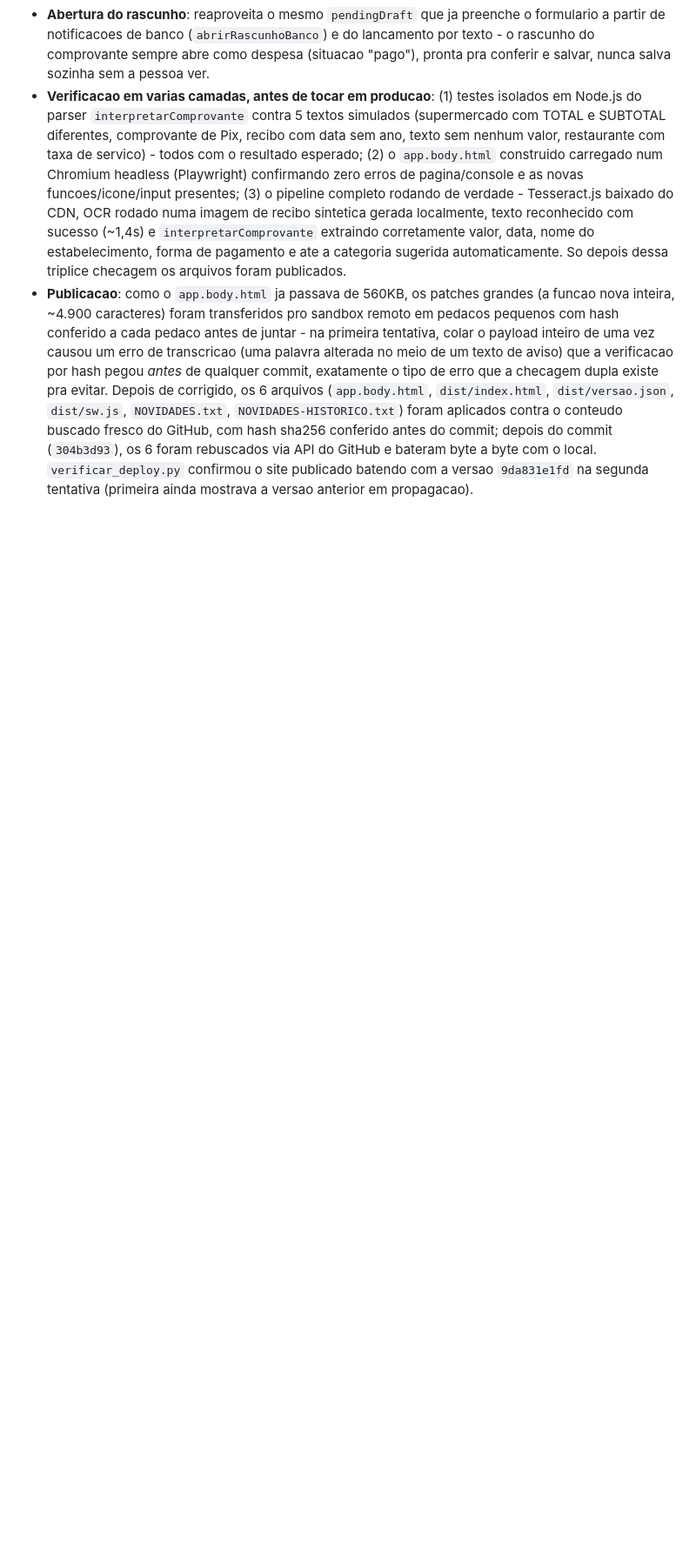
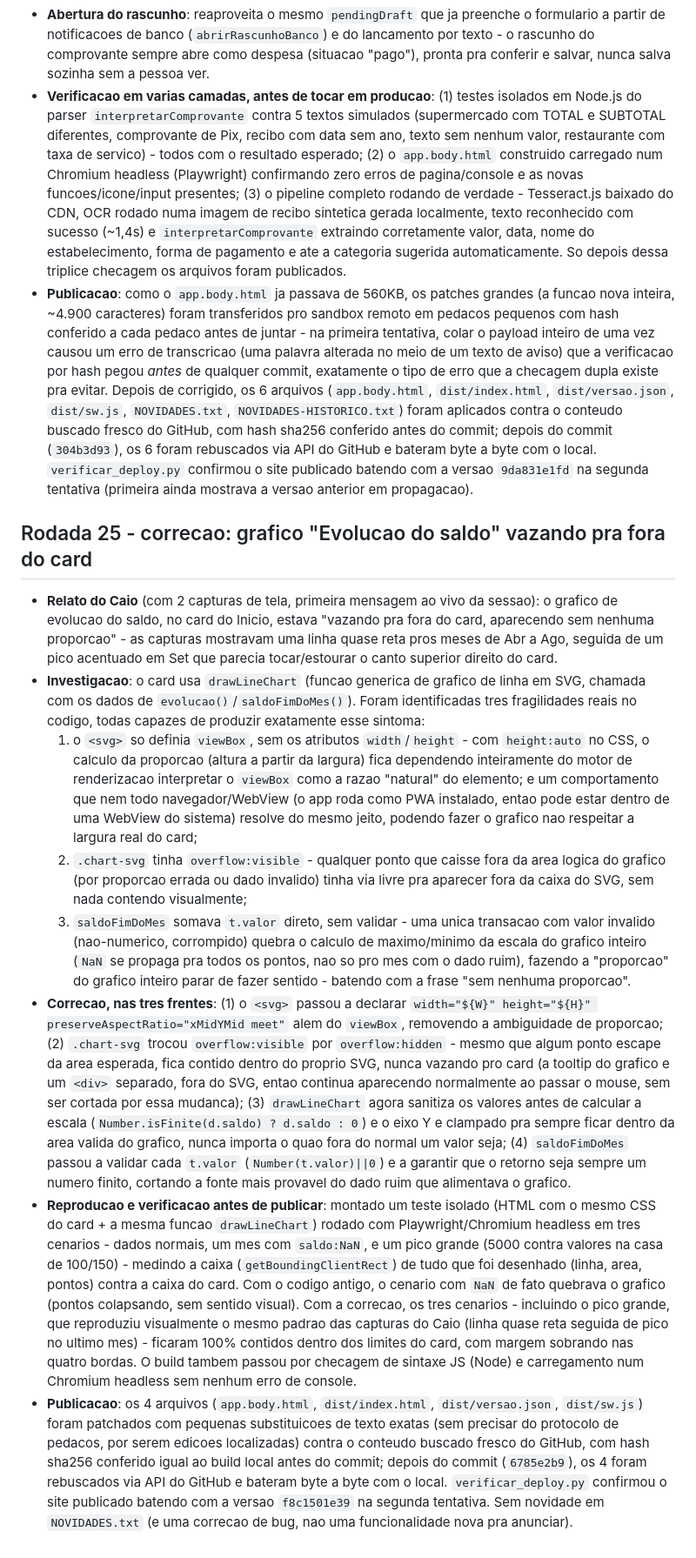
Before and after one commit to rumeyarezo/G-A-D, a Markdown page: docs/DECISOES.md, the part around the change. Shown at 87% size. Drawn GitHub-style; blank space fills up the shorter version.

Commit message:
docs: registra Rodada 25 (correcao do grafico de evolucao do saldo)
Co-Authored-By: Claude Sonnet 5 <noreply@anthropic.com>
Claude-Session: https://claude.ai/code/session_01HjGAxCwR6Sw44eDHKR7q7F

```diff
--- a/docs/DECISOES.md
+++ b/docs/DECISOES.md
@@ -207,3 +207,14 @@ Pendente: criar os logins no projeto novo e copiar o estado antigo com `grana_mi
 - **Abertura do rascunho**: reaproveita o mesmo `pendingDraft` que ja preenche o formulario a partir de notificacoes de banco (`abrirRascunhoBanco`) e do lancamento por texto - o rascunho do comprovante sempre abre como despesa (situacao "pago"), pronta pra conferir e salvar, nunca salva sozinha sem a pessoa ver.
 - **Verificacao em varias camadas, antes de tocar em producao**: (1) testes isolados em Node.js do parser `interpretarComprovante` contra 5 textos simulados (supermercado com TOTAL e SUBTOTAL diferentes, comprovante de Pix, recibo com data sem ano, texto sem nenhum valor, restaurante com taxa de servico) - todos com o resultado esperado; (2) o `app.body.html` construido carregado num Chromium headless (Playwright) confirmando zero erros de pagina/console e as novas funcoes/icone/input presentes; (3) o pipeline completo rodando de verdade - Tesseract.js baixado do CDN, OCR rodado numa imagem de recibo sintetica gerada localmente, texto reconhecido com sucesso (~1,4s) e `interpretarComprovante` extraindo corretamente valor, data, nome do estabelecimento, forma de pagamento e ate a categoria sugerida automaticamente. So depois dessa triplice checagem os arquivos foram publicados.
 - **Publicacao**: como o `app.body.html` ja passava de 560KB, os patches grandes (a funcao nova inteira, ~4.900 caracteres) foram transferidos pro sandbox remoto em pedacos pequenos com hash conferido a cada pedaco antes de juntar - na primeira tentativa, colar o payload inteiro de uma vez causou um erro de transcricao (uma palavra alterada no meio de um texto de aviso) que a verificacao por hash pegou *antes* de qualquer commit, exatamente o tipo de erro que a checagem dupla existe pra evitar. Depois de corrigido, os 6 arquivos (`app.body.html`, `dist/index.html`, `dist/versao.json`, `dist/sw.js`, `NOVIDADES.txt`, `NOVIDADES-HISTORICO.txt`) foram aplicados contra o conteudo buscado fresco do GitHub, com hash sha256 conferido antes do commit; depois do commit (`304b3d93`), os 6 foram rebuscados via API do GitHub e bateram byte a byte com o local. `verificar_deploy.py` confirmou o site publicado batendo com a versao `9da831e1fd` na segunda tentativa (primeira ainda mostrava a versao anterior em propagacao).
+
+## Rodada 25 - correcao: grafico "Evolucao do saldo" vazando pra fora do card
+
+- **Relato do Caio** (com 2 capturas de tela, primeira mensagem ao vivo da sessao): o grafico de evolucao do saldo, no card do Inicio, estava "vazando pra fora do card, aparecendo sem nenhuma proporcao" - as capturas mostravam uma linha quase reta pros meses de Abr a Ago, seguida de um pico acentuado em Set que parecia tocar/estourar o canto superior direito do card.
+- **Investigacao**: o card usa `drawLineChart` (funcao generica de grafico de linha em SVG, chamada com os dados de `evolucao()`/`saldoFimDoMes()`). Foram identificadas tres fragilidades reais no codigo, todas capazes de produzir exatamente esse sintoma:
+  1. o `<svg>` so definia `viewBox`, sem os atributos `width`/`height` - com `height:auto` no CSS, o calculo da proporcao (altura a partir da largura) fica dependendo inteiramente do motor de renderizacao interpretar o `viewBox` como a razao "natural" do elemento; e um comportamento que nem todo navegador/WebView (o app roda como PWA instalado, entao pode estar dentro de uma WebView do sistema) resolve do mesmo jeito, podendo fazer o grafico nao respeitar a largura real do card;
+  2. `.chart-svg` tinha `overflow:visible` - qualquer ponto que caisse fora da area logica do grafico (por proporcao errada ou dado invalido) tinha via livre pra aparecer fora da caixa do SVG, sem nada contendo visualmente;
+  3. `saldoFimDoMes` somava `t.valor` direto, sem validar - uma unica transacao com valor invalido (nao-numerico, corrompido) quebra o calculo de maximo/minimo da escala do grafico inteiro (`NaN` se propaga pra todos os pontos, nao so pro mes com o dado ruim), fazendo a "proporcao" do grafico inteiro parar de fazer sentido - batendo com a frase "sem nenhuma proporcao".
+- **Correcao, nas tres frentes**: (1) o `<svg>` passou a declarar `width="${W}" height="${H}" preserveAspectRatio="xMidYMid meet"` alem do `viewBox`, removendo a ambiguidade de proporcao; (2) `.chart-svg` trocou `overflow:visible` por `overflow:hidden` - mesmo que algum ponto escape da area esperada, fica contido dentro do proprio SVG, nunca vazando pro card (a tooltip do grafico e um `<div>` separado, fora do SVG, entao continua aparecendo normalmente ao passar o mouse, sem ser cortada por essa mudanca); (3) `drawLineChart` agora sanitiza os valores antes de calcular a escala (`Number.isFinite(d.saldo) ? d.saldo : 0`) e o eixo Y e clampado pra sempre ficar dentro da area valida do grafico, nunca importa o quao fora do normal um valor seja; (4) `saldoFimDoMes` passou a validar cada `t.valor` (`Number(t.valor)||0`) e a garantir que o retorno seja sempre um numero finito, cortando a fonte mais provavel do dado ruim que alimentava o grafico.
+- **Reproducao e verificacao antes de publicar**: montado um teste isolado (HTML com o mesmo CSS do card + a mesma funcao `drawLineChart`) rodado com Playwright/Chromium headless em tres cenarios - dados normais, um mes com `saldo:NaN`, e um pico grande (5000 contra valores na casa de 100/150) - medindo a caixa (`getBoundingClientRect`) de tudo que foi desenhado (linha, area, pontos) contra a caixa do card. Com o codigo antigo, o cenario com `NaN` de fato quebrava o grafico (pontos colapsando, sem sentido visual). Com a correcao, os tres cenarios - incluindo o pico grande, que reproduziu visualmente o mesmo padrao das capturas do Caio (linha quase reta seguida de pico no ultimo mes) - ficaram 100% contidos dentro dos limites do card, com margem sobrando nas quatro bordas. O build tambem passou por checagem de sintaxe JS (Node) e carregamento num Chromium headless sem nenhum erro de console.
+- **Publicacao**: os 4 arquivos (`app.body.html`, `dist/index.html`, `dist/versao.json`, `dist/sw.js`) foram patchados com pequenas substituicoes de texto exatas (sem precisar do protocolo de pedacos, por serem edicoes localizadas) contra o conteudo buscado fresco do GitHub, com hash sha256 conferido igual ao build local antes do commit; depois do commit (`6785e2b9`), os 4 foram rebuscados via API do GitHub e bateram byte a byte com o local. `verificar_deploy.py` confirmou o site publicado batendo com a versao `f8c1501e39` na segunda tentativa. Sem novidade em `NOVIDADES.txt` (e uma correcao de bug, nao uma funcionalidade nova pra anunciar).
```
